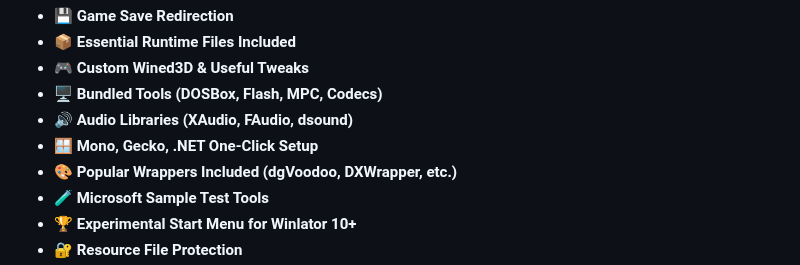
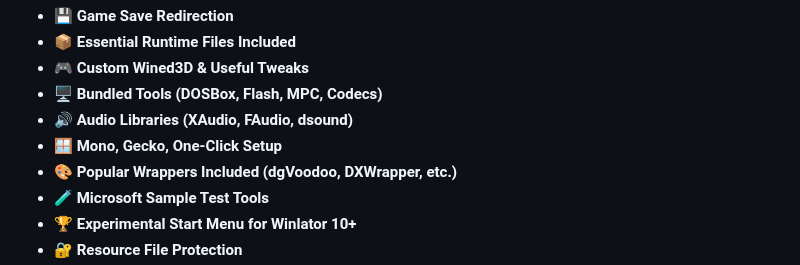
Before and after one commit to ajay9634/Ajay-prefix, a Markdown page: README.md, the part around the change. Rendered like a GitHub page.

```diff
--- a/README.md
+++ b/README.md
@@ -87,7 +87,7 @@ To sync save data across containers/emulators:
 - 🎮 **Custom Wined3D & Useful Tweaks**
 - 🖥️ **Bundled Tools (DOSBox, Flash, MPC, Codecs)**
 - 🔊 **Audio Libraries (XAudio, FAudio, dsound)**
-- 🪟 **Mono, Gecko, .NET One-Click Setup**
+- 🪟 **Mono, Gecko, One-Click Setup**
 - 🎨 **Popular Wrappers Included (dgVoodoo, DXWrapper, etc.)**
 - 🧪 **Microsoft Sample Test Tools**
 - 🏆 **Experimental Start Menu for Winlator 10+**
```
